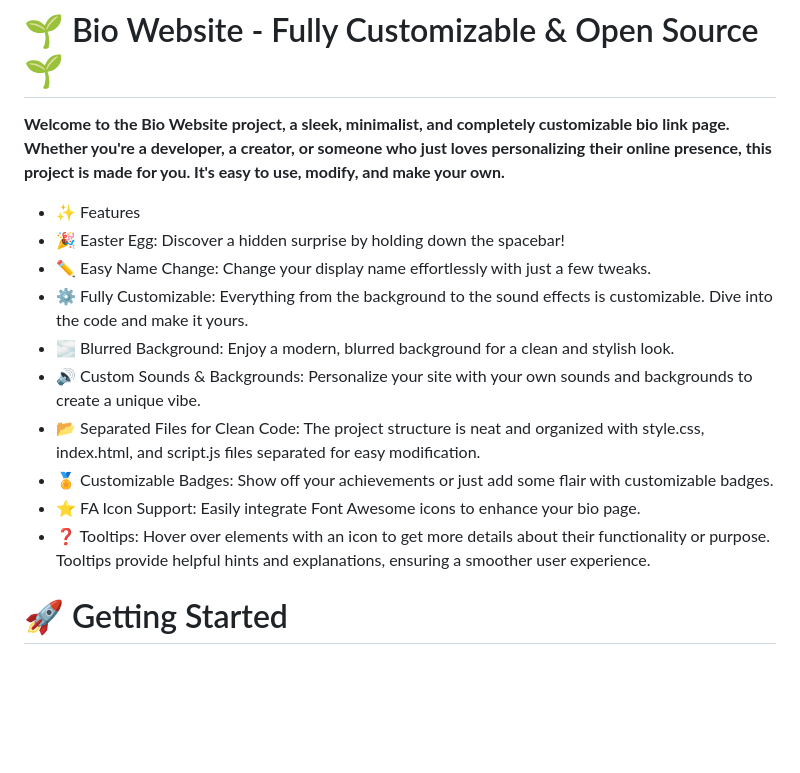
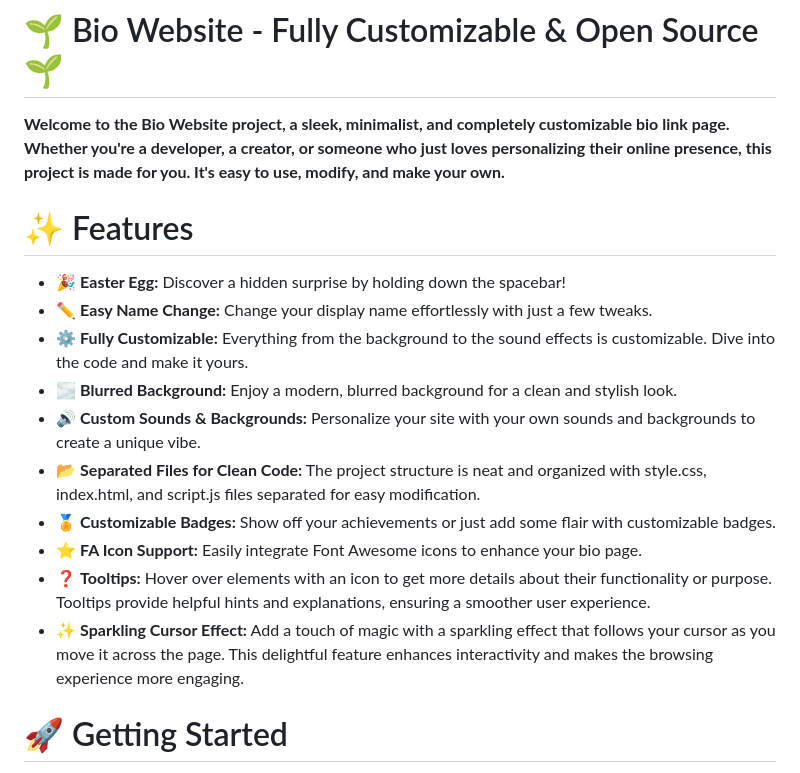
Before and after one commit to NeyRoxWZ/biositefree, a Markdown page: README.md, the part around the change. Drawn GitHub-style; blank space fills up the shorter version.

```diff
--- a/README.md
+++ b/README.md
@@ -1,16 +1,17 @@
 # 🌱 Bio Website - Fully Customizable & Open Source 🌱
 **Welcome to the Bio Website project, a sleek, minimalist, and completely customizable bio link page. Whether you're a developer, a creator, or someone who just loves personalizing their online presence, this project is made for you. It's easy to use, modify, and make your own.**
 <!-- Features Section -->
-- ✨ Features
-- 🎉 Easter Egg: Discover a hidden surprise by holding down the spacebar!
-- ✏️ Easy Name Change: Change your display name effortlessly with just a few tweaks.
-- ⚙️ Fully Customizable: Everything from the background to the sound effects is customizable. Dive into the code and make it yours.
-- 🌫️ Blurred Background: Enjoy a modern, blurred background for a clean and stylish look.
-- 🔊 Custom Sounds & Backgrounds: Personalize your site with your own sounds and backgrounds to create a unique vibe.
-- 📂 Separated Files for Clean Code: The project structure is neat and organized with style.css, index.html, and script.js files separated for easy modification.
-- 🏅 Customizable Badges: Show off your achievements or just add some flair with customizable badges.
-- ⭐ FA Icon Support: Easily integrate Font Awesome icons to enhance your bio page.
-- ❓ Tooltips: Hover over elements with an icon to get more details about their functionality or purpose. Tooltips provide helpful hints and explanations, ensuring a smoother user experience.
+# ✨ Features
+- 🎉 **Easter Egg:** Discover a hidden surprise by holding down the spacebar!
+- ✏️ **Easy Name Change:** Change your display name effortlessly with just a few tweaks.
+- ⚙️ **Fully Customizable:** Everything from the background to the sound effects is customizable. Dive into the code and make it yours.
+- 🌫️ **Blurred Background:** Enjoy a modern, blurred background for a clean and stylish look.
+- 🔊 **Custom Sounds & Backgrounds:** Personalize your site with your own sounds and backgrounds to create a unique vibe.
+- 📂 **Separated Files for Clean Code:** The project structure is neat and organized with style.css, index.html, and script.js files separated for easy modification.
+- 🏅 **Customizable Badges:** Show off your achievements or just add some flair with customizable badges.
+- ⭐ **FA Icon Support:** Easily integrate Font Awesome icons to enhance your bio page.
+- ❓ **Tooltips:** Hover over elements with an icon to get more details about their functionality or purpose. Tooltips provide helpful hints and explanations, ensuring a smoother user experience.
+- ✨ **Sparkling Cursor Effect:** Add a touch of magic with a sparkling effect that follows your cursor as you move it across the page. This delightful feature enhances interactivity and makes the browsing experience more engaging.
 <!-- Getting Started Section -->
 # 🚀 Getting Started
 Clone the Repository:
```
